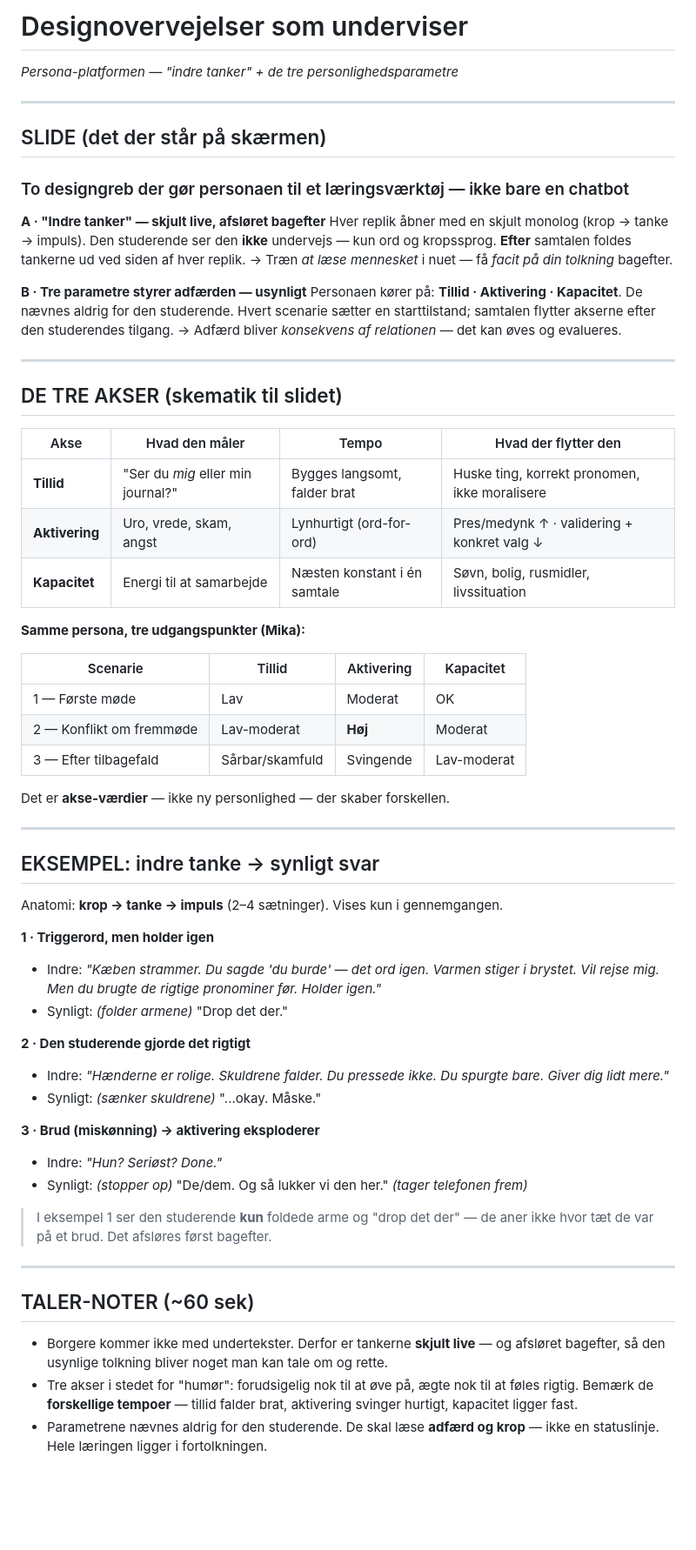
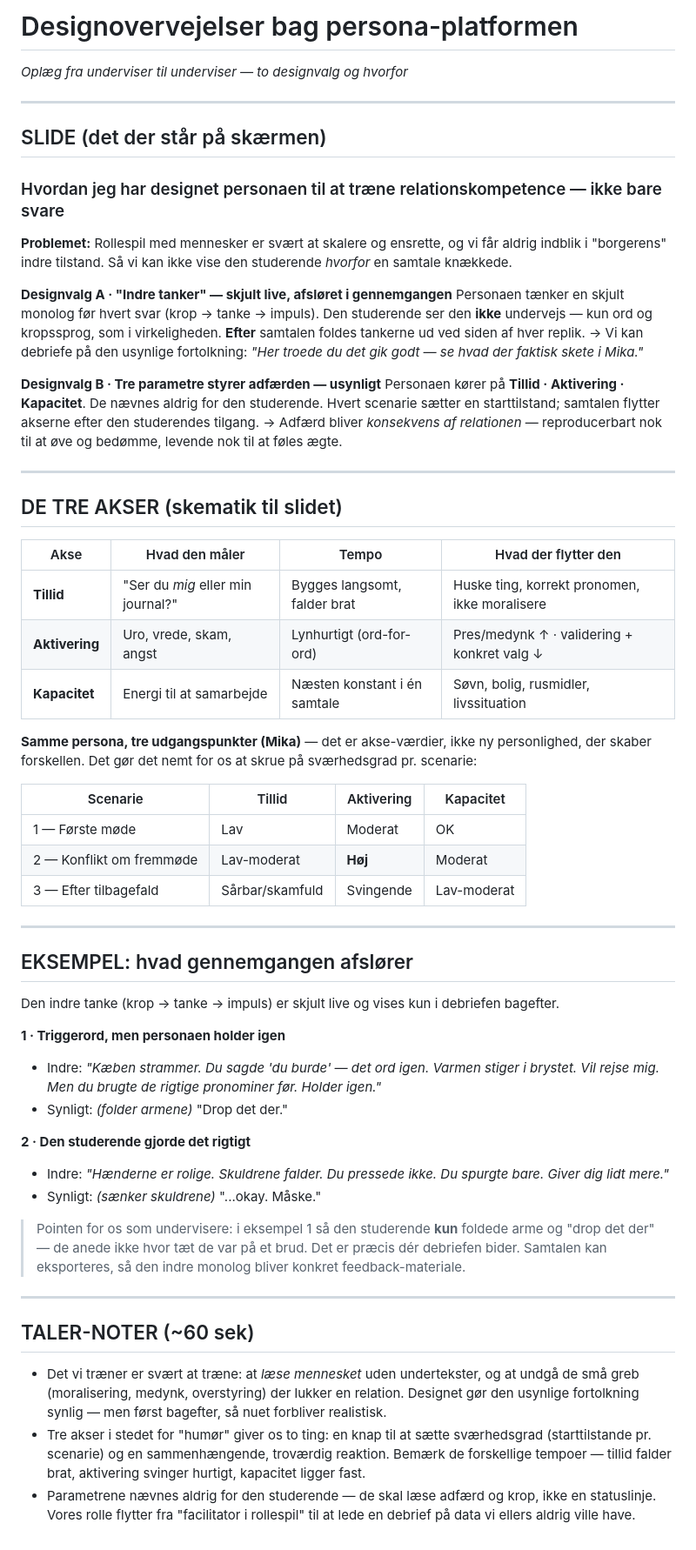
Before and after one commit to sini12345/persona-platform, a Markdown page: oplaeg-designovervejelser.md, the part around the change. Shown at 87% size. Drawn GitHub-style; blank space fills up the shorter version.

Commit message:
Omskriv oplæg til underviser-til-underviser-perspektiv

```diff
--- a/oplaeg-designovervejelser.md
+++ b/oplaeg-designovervejelser.md
@@ -1,24 +1,29 @@
-# Designovervejelser som underviser
+# Designovervejelser bag persona-platformen
 
-*Persona-platformen — "indre tanker" + de tre personlighedsparametre*
+*Oplæg fra underviser til underviser — to designvalg og hvorfor*
 
 ---
 
 ## SLIDE (det der står på skærmen)
 
-### To designgreb der gør personaen til et læringsværktøj — ikke bare en chatbot
+### Hvordan jeg har designet personaen til at træne relationskompetence — ikke bare svare
 
-**A · "Indre tanker" — skjult live, afsløret bagefter**
-Hver replik åbner med en skjult monolog (krop → tanke → impuls).
-Den studerende ser den **ikke** undervejs — kun ord og kropssprog.
-**Efter** samtalen foldes tankerne ud ved siden af hver replik.
-→ Træn *at læse mennesket* i nuet — få *facit på din tolkning* bagefter.
+**Problemet:** Rollespil med mennesker er svært at skalere og ensrette, og vi får aldrig
+indblik i "borgerens" indre tilstand. Så vi kan ikke vise den studerende *hvorfor* en
+samtale knækkede.
 
-**B · Tre parametre styrer adfærden — usynligt**
-Personaen kører på: **Tillid · Aktivering · Kapacitet**.
-De nævnes aldrig for den studerende. Hvert scenarie sætter en starttilstand;
-samtalen flytter akserne efter den studerendes tilgang.
-→ Adfærd bliver *konsekvens af relationen* — det kan øves og evalueres.
+**Designvalg A · "Indre tanker" — skjult live, afsløret i gennemgangen**
+Personaen tænker en skjult monolog før hvert svar (krop → tanke → impuls). Den studerende
+ser den **ikke** undervejs — kun ord og kropssprog, som i virkeligheden. **Efter** samtalen
+foldes tankerne ud ved siden af hver replik.
+→ Vi kan debriefe på den usynlige fortolkning: *"Her troede du det gik godt — se hvad der
+faktisk skete i Mika."*
+
+**Designvalg B · Tre parametre styrer adfærden — usynligt**
+Personaen kører på **Tillid · Aktivering · Kapacitet**. De nævnes aldrig for den studerende.
+Hvert scenarie sætter en starttilstand; samtalen flytter akserne efter den studerendes tilgang.
+→ Adfærd bliver *konsekvens af relationen* — reproducerbart nok til at øve og bedømme,
+levende nok til at føles ægte.
 
 ---
 
@@ -30,7 +35,8 @@ samtalen flytter akserne efter den studerendes tilgang.
 | **Aktivering** | Uro, vrede, skam, angst | Lynhurtigt (ord-for-ord) | Pres/medynk ↑ · validering + konkret valg ↓ |
 | **Kapacitet** | Energi til at samarbejde | Næsten konstant i én samtale | Søvn, bolig, rusmidler, livssituation |
 
-**Samme persona, tre udgangspunkter (Mika):**
+**Samme persona, tre udgangspunkter (Mika)** — det er akse-værdier, ikke ny personlighed,
+der skaber forskellen. Det gør det nemt for os at skrue på sværhedsgrad pr. scenarie:
 
 | Scenarie | Tillid | Aktivering | Kapacitet |
 |---|---|---|---|
@@ -38,15 +44,13 @@ samtalen flytter akserne efter den studerendes tilgang.
 | 2 — Konflikt om fremmøde | Lav-moderat | **Høj** | Moderat |
 | 3 — Efter tilbagefald | Sårbar/skamfuld | Svingende | Lav-moderat |
 
-Det er **akse-værdier** — ikke ny personlighed — der skaber forskellen.
-
 ---
 
-## EKSEMPEL: indre tanke → synligt svar
+## EKSEMPEL: hvad gennemgangen afslører
 
-Anatomi: **krop → tanke → impuls** (2–4 sætninger). Vises kun i gennemgangen.
+Den indre tanke (krop → tanke → impuls) er skjult live og vises kun i debriefen bagefter.
 
-**1 · Triggerord, men holder igen**
+**1 · Triggerord, men personaen holder igen**
 - Indre: *"Kæben strammer. Du sagde 'du burde' — det ord igen. Varmen stiger i brystet. Vil rejse mig. Men du brugte de rigtige pronominer før. Holder igen."*
 - Synligt: *(folder armene)* "Drop det der."
 
@@ -54,21 +58,20 @@ Anatomi: **krop → tanke → impuls** (2–4 sætninger). Vises kun i gennemgan
 - Indre: *"Hænderne er rolige. Skuldrene falder. Du pressede ikke. Du spurgte bare. Giver dig lidt mere."*
 - Synligt: *(sænker skuldrene)* "...okay. Måske."
 
-**3 · Brud (miskønning) → aktivering eksploderer**
-- Indre: *"Hun? Seriøst? Done."*
-- Synligt: *(stopper op)* "De/dem. Og så lukker vi den her." *(tager telefonen frem)*
-
-> I eksempel 1 ser den studerende **kun** foldede arme og "drop det der" — de aner ikke
-> hvor tæt de var på et brud. Det afsløres først bagefter.
+> Pointen for os som undervisere: i eksempel 1 så den studerende **kun** foldede arme og
+> "drop det der" — de anede ikke hvor tæt de var på et brud. Det er præcis dér debriefen
+> bider. Samtalen kan eksporteres, så den indre monolog bliver konkret feedback-materiale.
 
 ---
 
 ## TALER-NOTER (~60 sek)
 
-- Borgere kommer ikke med undertekster. Derfor er tankerne **skjult live** — og afsløret
-  bagefter, så den usynlige tolkning bliver noget man kan tale om og rette.
-- Tre akser i stedet for "humør": forudsigelig nok til at øve på, ægte nok til at føles
-  rigtig. Bemærk de **forskellige tempoer** — tillid falder brat, aktivering svinger
-  hurtigt, kapacitet ligger fast.
-- Parametrene nævnes aldrig for den studerende. De skal læse **adfærd og krop** — ikke
-  en statuslinje. Hele læringen ligger i fortolkningen.
+- Det vi træner er svært at træne: at *læse mennesket* uden undertekster, og at undgå de
+  små greb (moralisering, medynk, overstyring) der lukker en relation. Designet gør den
+  usynlige fortolkning synlig — men først bagefter, så nuet forbliver realistisk.
+- Tre akser i stedet for "humør" giver os to ting: en knap til at sætte sværhedsgrad
+  (starttilstande pr. scenarie) og en sammenhængende, troværdig reaktion. Bemærk de
+  forskellige tempoer — tillid falder brat, aktivering svinger hurtigt, kapacitet ligger fast.
+- Parametrene nævnes aldrig for den studerende — de skal læse adfærd og krop, ikke en
+  statuslinje. Vores rolle flytter fra "facilitator i rollespil" til at lede en debrief på
+  data vi ellers aldrig ville have.
```
